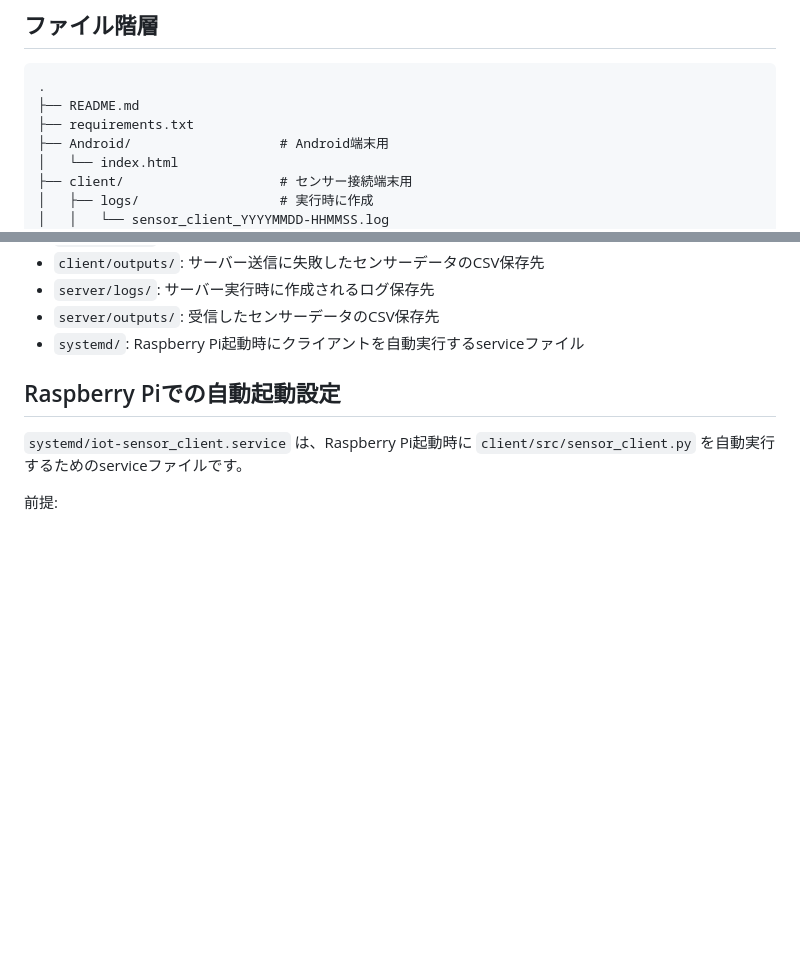
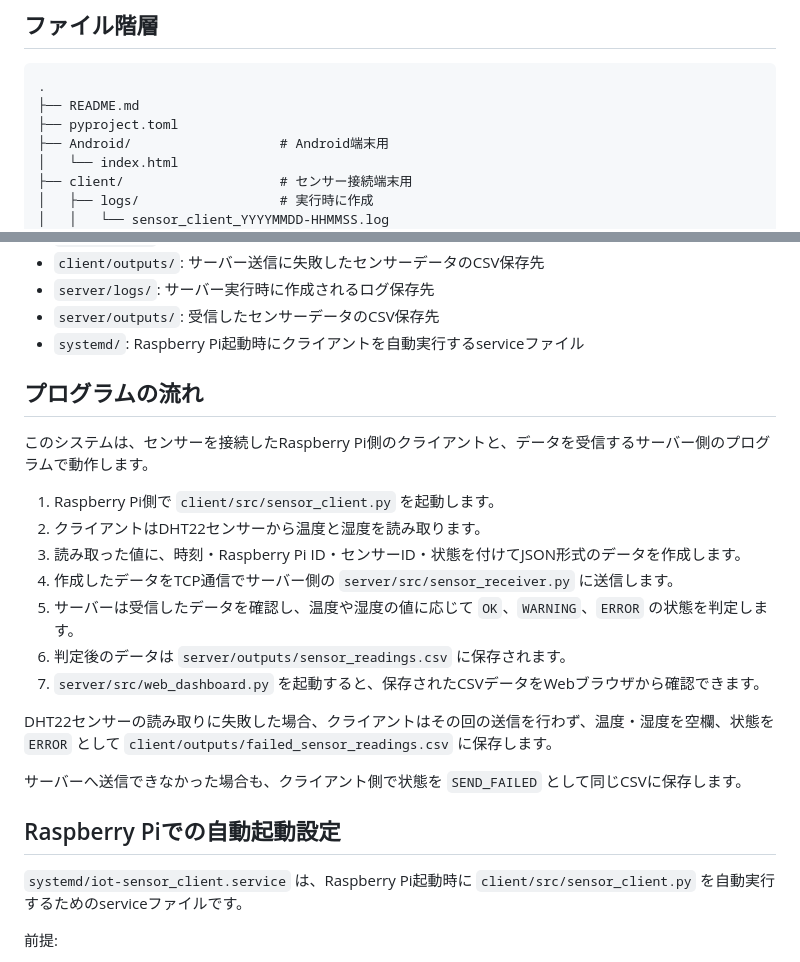
Before and after one commit to yu1sh/iot-dev-pro-3-g-08b-work, a Markdown page: README.md, 2 parts joined by grey strips. GitHub-like rendering; blank space fills up the shorter version.

Commit message:
feat: README.mdにプログラムの流れとDHT22センサーのエラーハンドリングについての説明を追加

````diff
--- a/README.md
+++ b/README.md
@@ -5,7 +5,7 @@
 ```text
 .
 ├── README.md
-├── requirements.txt
+├── pyproject.toml
 ├── Android/                   # Android端末用
 │   └── index.html
 ├── client/                    # センサー接続端末用
@@ -46,6 +46,22 @@
 - `server/logs/`: サーバー実行時に作成されるログ保存先
 - `server/outputs/`: 受信したセンサーデータのCSV保存先
 - `systemd/`: Raspberry Pi起動時にクライアントを自動実行するserviceファイル
+
+## プログラムの流れ
+
+このシステムは、センサーを接続したRaspberry Pi側のクライアントと、データを受信するサーバー側のプログラムで動作します。
+
+1. Raspberry Pi側で `client/src/sensor_client.py` を起動します。
+2. クライアントはDHT22センサーから温度と湿度を読み取ります。
+3. 読み取った値に、時刻・Raspberry Pi ID・センサーID・状態を付けてJSON形式のデータを作成します。
+4. 作成したデータをTCP通信でサーバー側の `server/src/sensor_receiver.py` に送信します。
+5. サーバーは受信したデータを確認し、温度や湿度の値に応じて `OK`、`WARNING`、`ERROR` の状態を判定します。
+6. 判定後のデータは `server/outputs/sensor_readings.csv` に保存されます。
+7. `server/src/web_dashboard.py` を起動すると、保存されたCSVデータをWebブラウザから確認できます。
+
+DHT22センサーの読み取りに失敗した場合、クライアントはその回の送信を行わず、温度・湿度を空欄、状態を `ERROR` として `client/outputs/failed_sensor_readings.csv` に保存します。
+
+サーバーへ送信できなかった場合も、クライアント側で状態を `SEND_FAILED` として同じCSVに保存します。
 
 ## Raspberry Piでの自動起動設定
 
````
